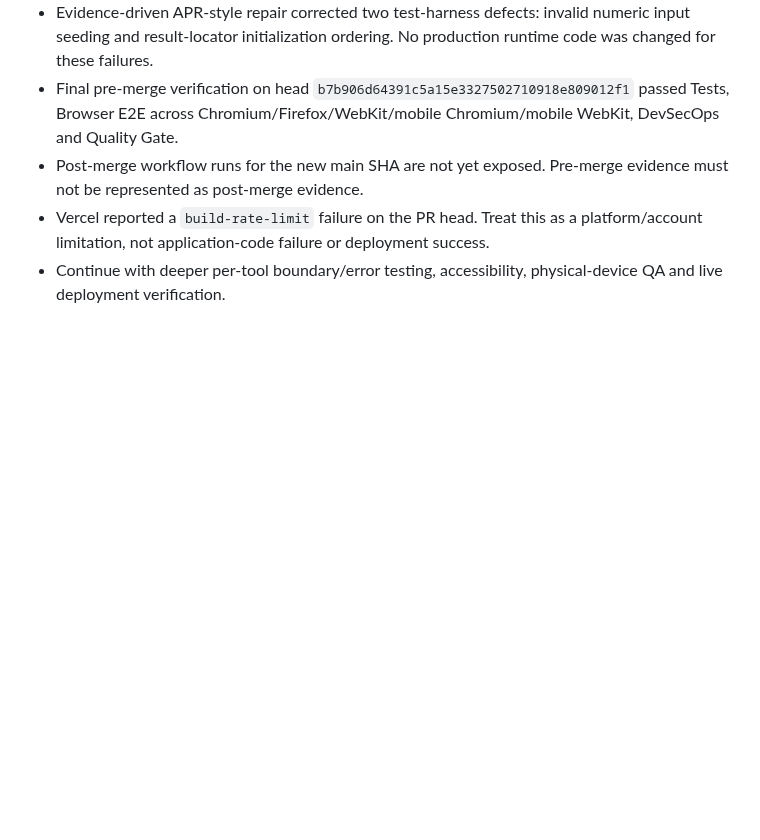
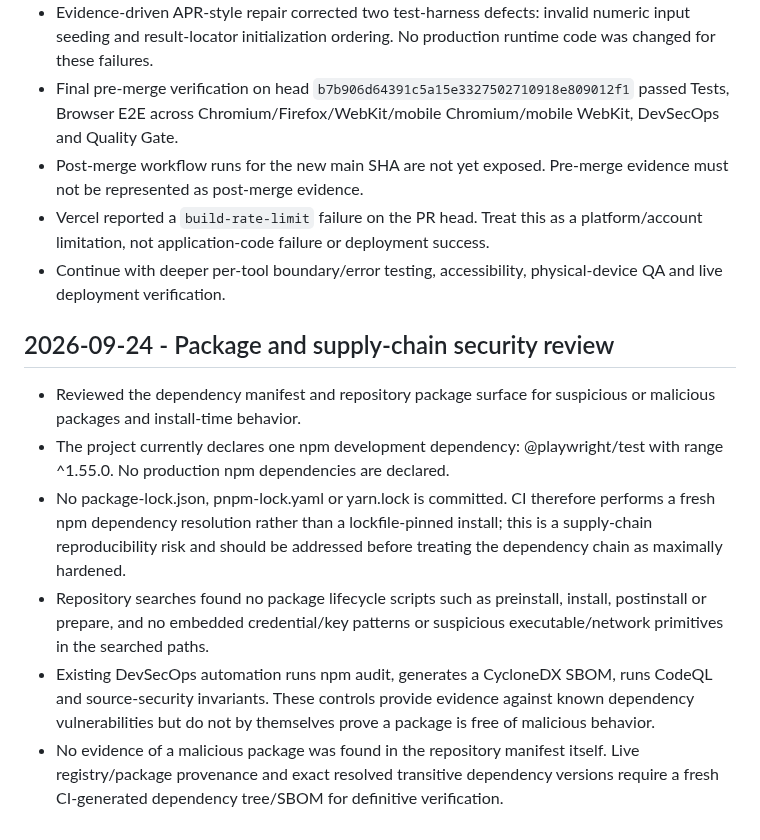
Before and after one commit to Srjp2004/utility-hub, a Markdown page: docs/CONTINUATION_STATE.md, the part around the change. Drawn GitHub-style; blank space fills up the shorter version.

Commit message:
docs: record package supply-chain security review

```diff
--- a/docs/CONTINUATION_STATE.md
+++ b/docs/CONTINUATION_STATE.md
@@ -436,3 +436,11 @@ When a new chat says "Continue @GitHub @get-fable @Codex Engineering Guardrails"
 - Post-merge workflow runs for the new main SHA are not yet exposed. Pre-merge evidence must not be represented as post-merge evidence.
 - Vercel reported a `build-rate-limit` failure on the PR head. Treat this as a platform/account limitation, not application-code failure or deployment success.
 - Continue with deeper per-tool boundary/error testing, accessibility, physical-device QA and live deployment verification.
+
+## 2026-09-24 - Package and supply-chain security review
+- Reviewed the dependency manifest and repository package surface for suspicious or malicious packages and install-time behavior.
+- The project currently declares one npm development dependency: @playwright/test with range ^1.55.0. No production npm dependencies are declared.
+- No package-lock.json, pnpm-lock.yaml or yarn.lock is committed. CI therefore performs a fresh npm dependency resolution rather than a lockfile-pinned install; this is a supply-chain reproducibility risk and should be addressed before treating the dependency chain as maximally hardened.
+- Repository searches found no package lifecycle scripts such as preinstall, install, postinstall or prepare, and no embedded credential/key patterns or suspicious executable/network primitives in the searched paths.
+- Existing DevSecOps automation runs npm audit, generates a CycloneDX SBOM, runs CodeQL and source-security invariants. These controls provide evidence against known dependency vulnerabilities but do not by themselves prove a package is free of malicious behavior.
+- No evidence of a malicious package was found in the repository manifest itself. Live registry/package provenance and exact resolved transitive dependency versions require a fresh CI-generated dependency tree/SBOM for definitive verification.
```
